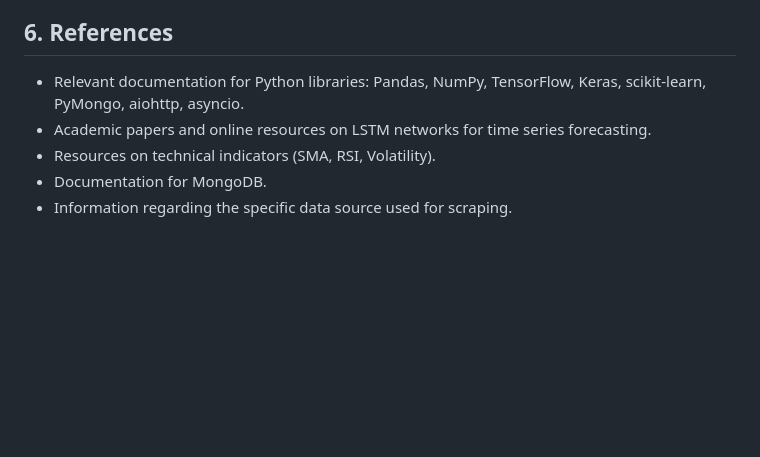
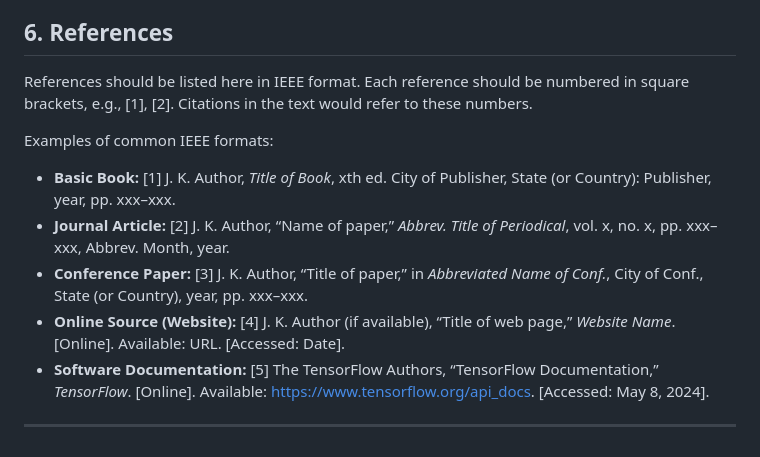
Before and after one commit to ReeshavMainali/Stock-Predictor, a Markdown page: README.md, the part around the change. Rendered like a GitHub page; blank space fills up the shorter version.

Commit message:
ieee references

```diff
--- a/README.md
+++ b/README.md
@@ -183,8 +183,19 @@ This system will serve as a proof-of-concept demonstrating the integration of da
 
 ## 6. References
 
-*   Relevant documentation for Python libraries: Pandas, NumPy, TensorFlow, Keras, scikit-learn, PyMongo, aiohttp, asyncio.
-*   Academic papers and online resources on LSTM networks for time series forecasting.
-*   Resources on technical indicators (SMA, RSI, Volatility).
-*   Documentation for MongoDB.
-*   Information regarding the specific data source used for scraping.
+References should be listed here in IEEE format. Each reference should be numbered in square brackets, e.g., [1], [2]. Citations in the text would refer to these numbers.
+
+Examples of common IEEE formats:
+
+*   **Basic Book:**
+    [1] J. K. Author, *Title of Book*, xth ed. City of Publisher, State (or Country): Publisher, year, pp. xxx–xxx.
+*   **Journal Article:**
+    [2] J. K. Author, “Name of paper,” *Abbrev. Title of Periodical*, vol. x, no. x, pp. xxx–xxx, Abbrev. Month, year.
+*   **Conference Paper:**
+    [3] J. K. Author, “Title of paper,” in *Abbreviated Name of Conf.*, City of Conf., State (or Country), year, pp. xxx–xxx.
+*   **Online Source (Website):**
+    [4] J. K. Author (if available), “Title of web page,” *Website Name*. [Online]. Available: URL. [Accessed: Date].
+*   **Software Documentation:**
+    [5] The TensorFlow Authors, “TensorFlow Documentation,” *TensorFlow*. [Online]. Available: https://www.tensorflow.org/api_docs. [Accessed: May 8, 2024].
+
+---
```
Also changed, not shown: PROJECT_PROPOSAL.md (added).
